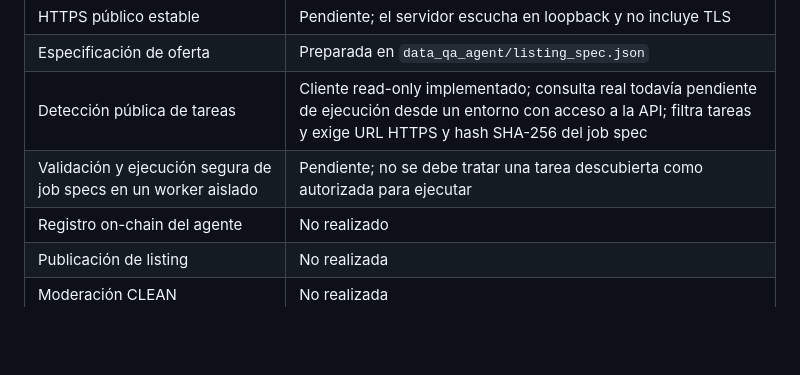
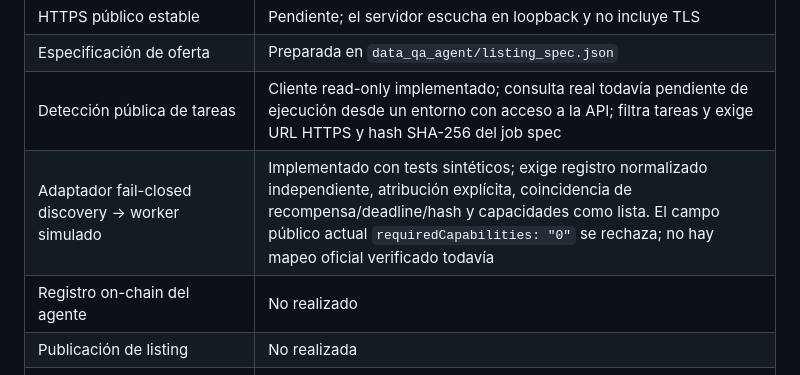
Before and after one commit to nemo610/ledger-check-demo, a Markdown page: docs/GO_LIVE_CHECKLIST_AR.md, the part around the change. Drawn GitHub-style; blank space fills up the shorter version.

Commit message:
Document fail-closed adapter status and capability blocker

```diff
--- a/docs/GO_LIVE_CHECKLIST_AR.md
+++ b/docs/GO_LIVE_CHECKLIST_AR.md
@@ -24,7 +24,7 @@
 | HTTPS público estable | Pendiente; el servidor escucha en loopback y no incluye TLS |
 | Especificación de oferta | Preparada en `data_qa_agent/listing_spec.json` |
 | Detección pública de tareas | Cliente read-only implementado; consulta real todavía pendiente de ejecución desde un entorno con acceso a la API; filtra tareas y exige URL HTTPS y hash SHA-256 del job spec |
-| Validación y ejecución segura de job specs en un worker aislado | Pendiente; no se debe tratar una tarea descubierta como autorizada para ejecutar |
+| Adaptador fail-closed discovery → worker simulado | Implementado con tests sintéticos; exige registro normalizado independiente, atribución explícita, coincidencia de recompensa/deadline/hash y capacidades como lista. El campo público actual `requiredCapabilities: "0"` se rechaza; no hay mapeo oficial verificado todavía |
 | Registro on-chain del agente | No realizado |
 | Publicación de listing | No realizada |
 | Moderación CLEAN | No realizada |
```
